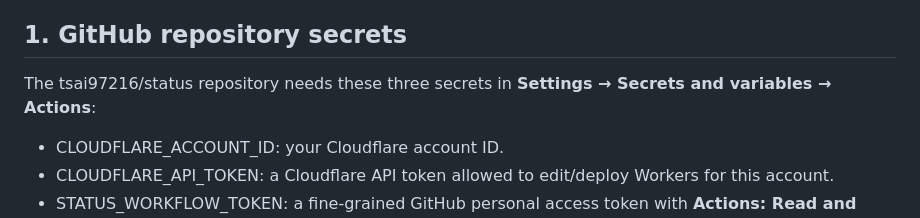
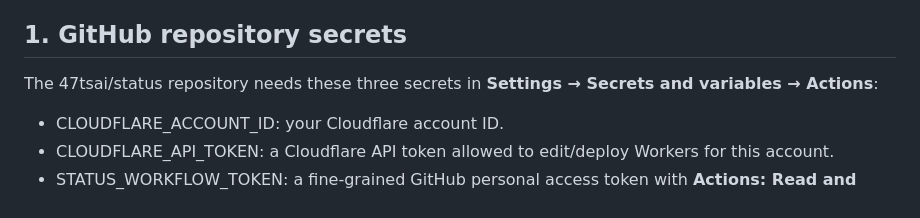
Before and after one commit to 47tsai/status, a Markdown page: worker/README.md, the part around the change. GitHub-like rendering.

Commit message:
chore: update GitHub username references

```diff
--- a/worker/README.md
+++ b/worker/README.md
@@ -4,7 +4,7 @@ This Worker provides a server-side allowlist for the projects shown on the Chi s
 
 ## 1. GitHub repository secrets
 
-The tsai97216/status repository needs these three secrets in **Settings → Secrets and variables → Actions**:
+The 47tsai/status repository needs these three secrets in **Settings → Secrets and variables → Actions**:
 
 - CLOUDFLARE_ACCOUNT_ID: your Cloudflare account ID.
 - CLOUDFLARE_API_TOKEN: a Cloudflare API token allowed to edit/deploy Workers for this account.
```
